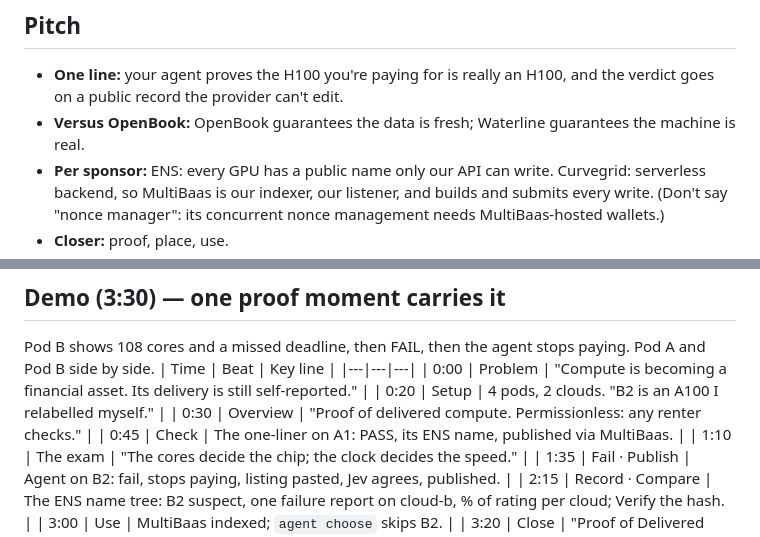
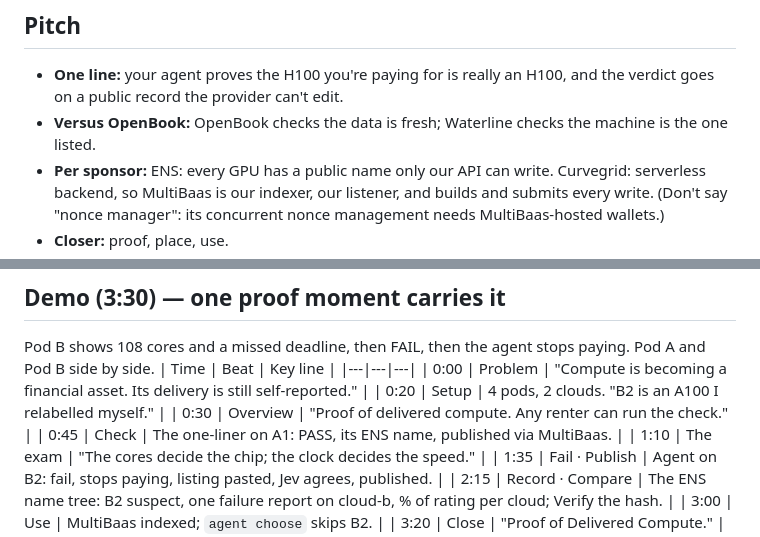
Before and after one commit to FlyingWHR/waterline, a Markdown page: PLAN.md, 2 parts joined by grey strips. Drawn GitHub-style.

```diff
--- a/PLAN.md
+++ b/PLAN.md
@@ -38,7 +38,7 @@ as another GPU stops the report unless the renter reports anyway. Each report is
 ## Pitch
 - **One line:** your agent proves the H100 you're paying for is really an H100, and the verdict goes on a public
   record the provider can't edit.
-- **Versus OpenBook:** OpenBook guarantees the data is fresh; Waterline guarantees the machine is real.
+- **Versus OpenBook:** OpenBook checks the data is fresh; Waterline checks the machine is the one listed.
 - **Per sponsor:** ENS: every GPU has a public name only our API can write. Curvegrid: serverless backend, so MultiBaas is our indexer, our listener, and builds and submits every write. (Don't say "nonce manager": its concurrent nonce management needs MultiBaas-hosted wallets.)
 - **Closer:** proof, place, use.
 - **Next stage (last 15 s or Q&A only):** every renter's container becomes a verifier; the ENSv2 REPORTER role goes
@@ -65,7 +65,7 @@ Pod B shows 108 cores and a missed deadline, then FAIL, then the agent stops pay
 |---|---|---|
 | 0:00 | Problem | "Compute is becoming a financial asset. Its delivery is still self-reported." |
 | 0:20 | Setup | 4 pods, 2 clouds. "B2 is an A100 I relabelled myself." |
-| 0:30 | Overview | "Proof of delivered compute. Permissionless: any renter checks." |
+| 0:30 | Overview | "Proof of delivered compute. Any renter can run the check." |
 | 0:45 | Check | The one-liner on A1: PASS, its ENS name, published via MultiBaas. |
 | 1:10 | The exam | "The cores decide the chip; the clock decides the speed." |
 | 1:35 | Fail · Publish | Agent on B2: fail, stops paying, listing pasted, Jev agrees, published. |
```
Also changed, not shown: README.md (+3 -7 lines), docs/demo/SCRIPT.md (+1 -1 lines).
